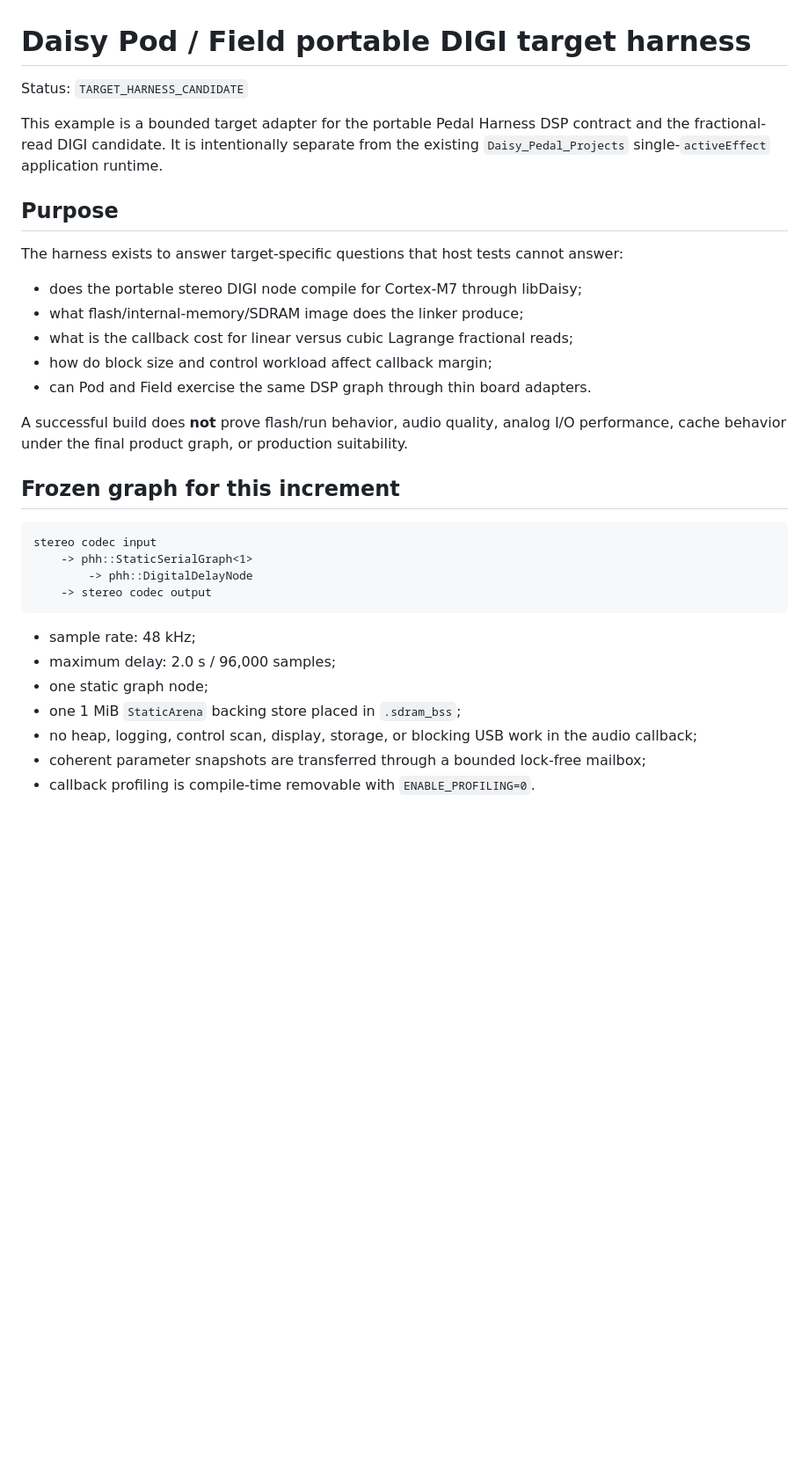
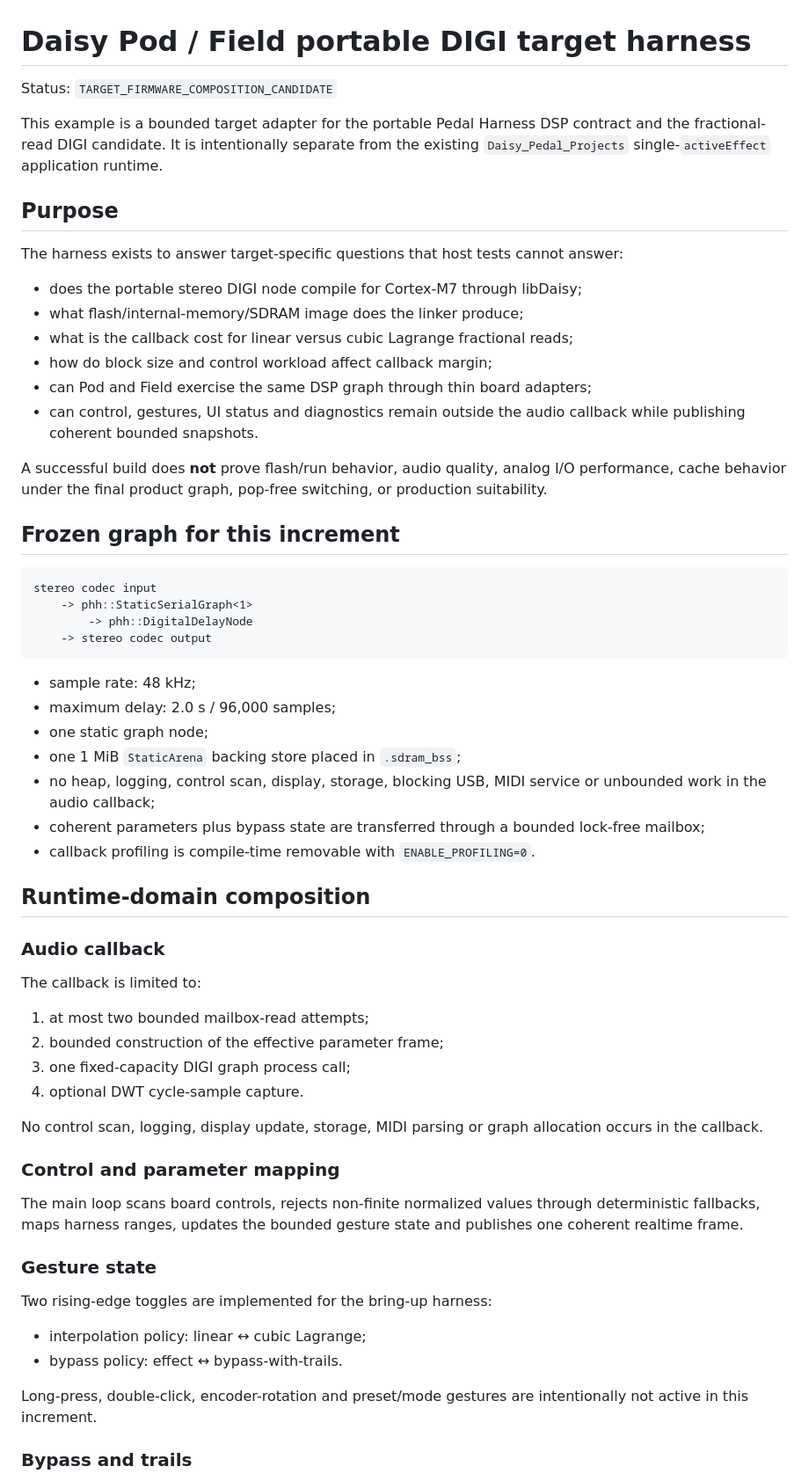
Before and after one commit to Denys/DAFX_2_Daisy_lib, a Markdown page: examples/daisy_target_delay/README.md, the part around one of its changes. Shown at 88% size. Drawn GitHub-style; blank space fills up the shorter version.

Commit message:
docs: define firmware composition domains

```diff
--- a/examples/daisy_target_delay/README.md
+++ b/examples/daisy_target_delay/README.md
@@ -1,6 +1,6 @@
 # Daisy Pod / Field portable DIGI target harness
 
-Status: `TARGET_HARNESS_CANDIDATE`
+Status: `TARGET_FIRMWARE_COMPOSITION_CANDIDATE`
 
 This example is a bounded target adapter for the portable Pedal Harness DSP contract and the fractional-read DIGI candidate. It is intentionally separate from the existing `Daisy_Pedal_Projects` single-`activeEffect` application runtime.
 
@@ -12,9 +12,10 @@ The harness exists to answer target-specific questions that host tests cannot an
 - what flash/internal-memory/SDRAM image does the linker produce;
 - what is the callback cost for linear versus cubic Lagrange fractional reads;
 - how do block size and control workload affect callback margin;
-- can Pod and Field exercise the same DSP graph through thin board adapters.
+- can Pod and Field exercise the same DSP graph through thin board adapters;
+- can control, gestures, UI status and diagnostics remain outside the audio callback while publishing coherent bounded snapshots.
 
-A successful build does **not** prove flash/run behavior, audio quality, analog I/O performance, cache behavior under the final product graph, or production suitability.
+A successful build does **not** prove flash/run behavior, audio quality, analog I/O performance, cache behavior under the final product graph, pop-free switching, or production suitability.
 
 ## Frozen graph for this increment
 
@@ -29,6 +30,35 @@ stereo codec input
 - maximum delay: 2.0 s / 96,000 samples;
 - one static graph node;
 - one 1 MiB `StaticArena` backing store placed in `.sdram_bss`;
-- no heap, logging, control scan, display, storage, or blocking USB work in the audio callback;
-- coherent parameter snapshots are transferred through a bounded lock-free mailbox;
+- no heap, logging, control scan, display, storage, blocking USB, MIDI service or unbounded work in the audio callback;
+- coherent parameters plus bypass state are transferred through a bounded lock-free mailbox;
 - callback profiling is compile-time removable with `ENABLE_PROFILING=0`.
+
+## Runtime-domain composition
+
+### Audio callback
+
+The callback is limited to:
+
+1. at most two bounded mailbox-read attempts;
+2. bounded construction of the effective parameter frame;
+3. one fixed-capacity DIGI graph process call;
+4. optional DWT cycle-sample capture.
+
+No control scan, logging, display update, storage, MIDI parsing or graph allocation occurs in the callback.
+
+### Control and parameter mapping
+
+The main loop scans board controls, rejects non-finite normalized values through deterministic fallbacks, maps harness ranges, updates the bounded gesture state and publishes one coherent realtime frame.
+
+### Gesture state
+
+Two rising-edge toggles are implemented for the bring-up harness:
+
+- interpolation policy: linear ↔ cubic Lagrange;
+- bypass policy: effect ↔ bypass-with-trails.
+
+Long-press, double-click, encoder-rotation and preset/mode gestures are intentionally not active in this increment.
+
+### Bypass and trails
+
```
Also changed, not shown: other parts of examples/daisy_target_delay/README.md (+47 -9 lines).
